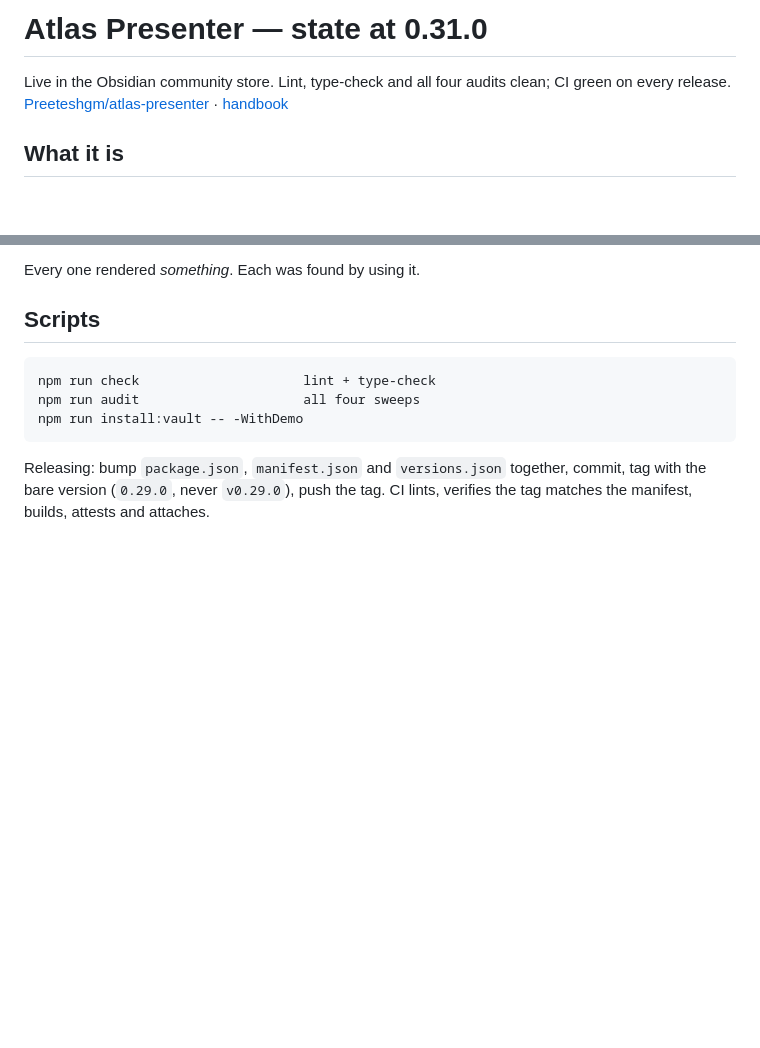
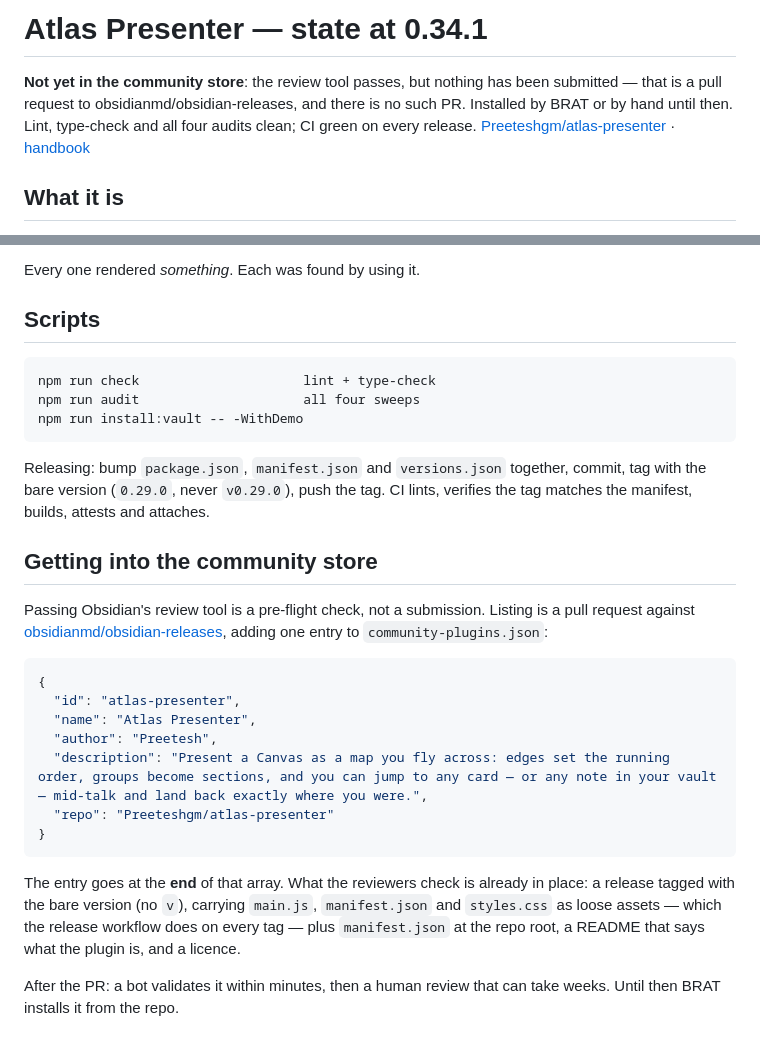
Before and after one commit to Preeteshgm/atlas-presenter, a Markdown page: NEXT.md, 2 parts joined by grey strips. GitHub-like rendering; blank space fills up the shorter version.

Commit message:
Say plainly that Atlas is not in the community store
NEXT.md claimed it was live there. It is not: there is no pull request against
obsidianmd/obsidian-releases, and passing Obsidian's review tool is a pre-flight
check rather than a submission. The file now says so, and carries the entry that
the submission PR has to add.

Co-Authored-By: Claude Opus 5 <noreply@anthropic.com>

````diff
--- a/NEXT.md
+++ b/NEXT.md
@@ -1,7 +1,9 @@
-# Atlas Presenter — state at 0.31.0
+# Atlas Presenter — state at 0.34.1
 
-Live in the Obsidian community store. Lint, type-check and all four audits clean;
-CI green on every release.
+**Not yet in the community store**: the review tool passes, but nothing has been
+submitted — that is a pull request to obsidianmd/obsidian-releases, and there is
+no such PR. Installed by BRAT or by hand until then. Lint, type-check and all
+four audits clean; CI green on every release.
 [Preeteshgm/atlas-presenter](https://github.com/Preeteshgm/atlas-presenter) ·
 [handbook](https://preeteshgm.github.io/atlas-presenter/)
 
@@ -122,3 +124,30 @@ npm run install:vault -- -WithDemo
 Releasing: bump `package.json`, `manifest.json` and `versions.json` together,
 commit, tag with the bare version (`0.29.0`, never `v0.29.0`), push the tag. CI
 lints, verifies the tag matches the manifest, builds, attests and attaches.
+
+
+## Getting into the community store
+
+Passing Obsidian's review tool is a pre-flight check, not a submission. Listing
+is a pull request against
+[obsidianmd/obsidian-releases](https://github.com/obsidianmd/obsidian-releases),
+adding one entry to `community-plugins.json`:
+
+```json
+{
+  "id": "atlas-presenter",
+  "name": "Atlas Presenter",
+  "author": "Preetesh",
+  "description": "Present a Canvas as a map you fly across: edges set the running order, groups become sections, and you can jump to any card — or any note in your vault — mid-talk and land back exactly where you were.",
+  "repo": "Preeteshgm/atlas-presenter"
+}
+```
+
+The entry goes at the **end** of that array. What the reviewers check is already
+in place: a release tagged with the bare version (no `v`), carrying `main.js`,
+`manifest.json` and `styles.css` as loose assets — which the release workflow
+does on every tag — plus `manifest.json` at the repo root, a README that says
+what the plugin is, and a licence.
+
+After the PR: a bot validates it within minutes, then a human review that can
+take weeks. Until then BRAT installs it from the repo.
````
